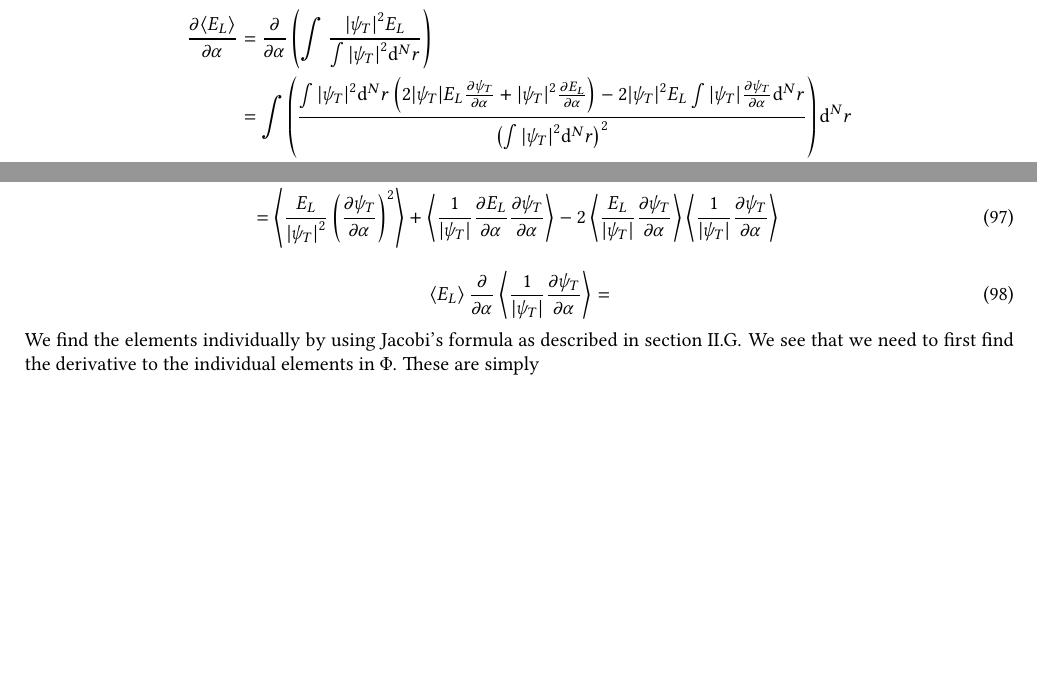
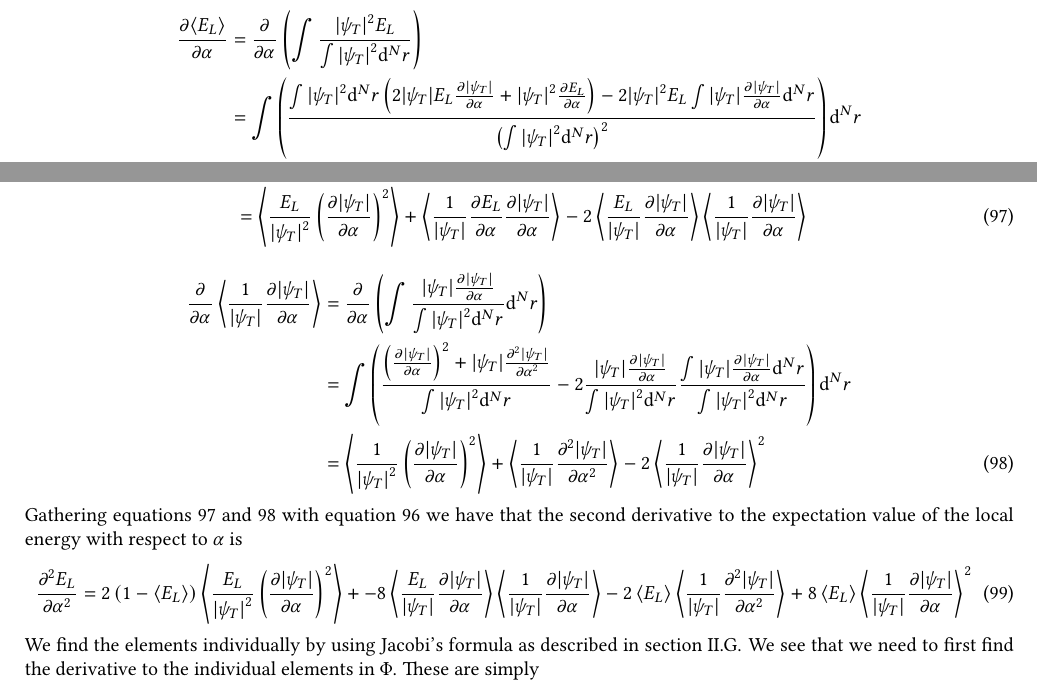
Before and after one commit to Oo1Insane1oO/FYS4411, a LaTeX document (project2/text/project2.tex): two parts of page 12 of 16, joined at a grey line, cut so that both start at the same text, the shorter picture padded with empty space. Compiled offline with pdfLaTeX.

Commit message:
wrote second derivative for alpha for E

```diff
--- a/project2/text/project2.tex
+++ b/project2/text/project2.tex
@@ -1216,8 +1216,32 @@
             \label{eq:der2alpahecpElfirfir}
         \end{align}
         \begin{align}
-            \ecp{E_L}\prd{\alpha}\ecp{\frac{1}{\abs{\psi_T}}\psialphder} =
-        \end{align}
+            \prd{\alpha}\ecp{\frac{1}{\abs{\psi_T}}\psialphder} &= \prd{\alpha}
+            \left(\int\frac{\abs{\psi_T}\psialphder}{\psinorm}\md^N r\right)
+            \nonumber \\
+            &= \int \left(\frac{\left(\psialphder\right)^2 +
+            \abs{\psi_T}\psialphsecder}{\psinorm} -
+            2\frac{\abs{\psi_T}\psialphder}{\psinorm} \frac{\int
+            \abs{\psi_T}\psialphder\md^N r}{\psinorm}\right)\md^N r \nonumber
+            \\
+            &= \ecp{\frac{1}{\abs{\psi_T}^2}\left(\psialphder\right)^2} +
+            \ecp{\frac{1}{\abs{\psi_T}}\psialphsecder} -
+            2\ecp{\frac{1}{\abs{\psi_T}}\psialphder}^2
+            \label{eq:der2alpahecpElfirsec}
+        \end{align}
+    Gathering \Autoref{eq:der2alpahecpElfirfir,eq:der2alpahecpElfirsec} with
+    \Autoref{eq:der2alpahecpElfir} we have that the second derivative to the
+    expectation value of the local energy with respect to $\alpha$ is
+        \begin{equation}
+            \begin{aligned}
+                \prd{\alpha}[E_L][2] = 2\left(1-\ecp{E_L}\right)
+                \ecp{\frac{E_L}{\abs{\psi_T}^2}\left(\psialphder\right)^2} +
+                -8\ecp{\frac{E_L}{\abs{\psi_T}}\psialphder}
+                \ecp{\frac{1}{\abs{\psi_T}}\psialphder}
+                -2\ecp{E_L}\ecp{\frac{1}{\abs{\psi_T}}\psialphsecder} +
+                8\ecp{E_L}\ecp{\frac{1}{\abs{\psi_T}}\psialphder}^2
+            \end{aligned}
+        \end{equation}
     We find the elements individually by using Jacobi's formula as described in
     \Autoref{sub:derivative_of_determinant}. We see that we need to first find
     the derivative to the individual elements in $\Phi$. These are simply
```
Also changed, not shown: project2/text/project2.pdf, project2/text/project2.tex (4 more changed lines), 2 other files.
